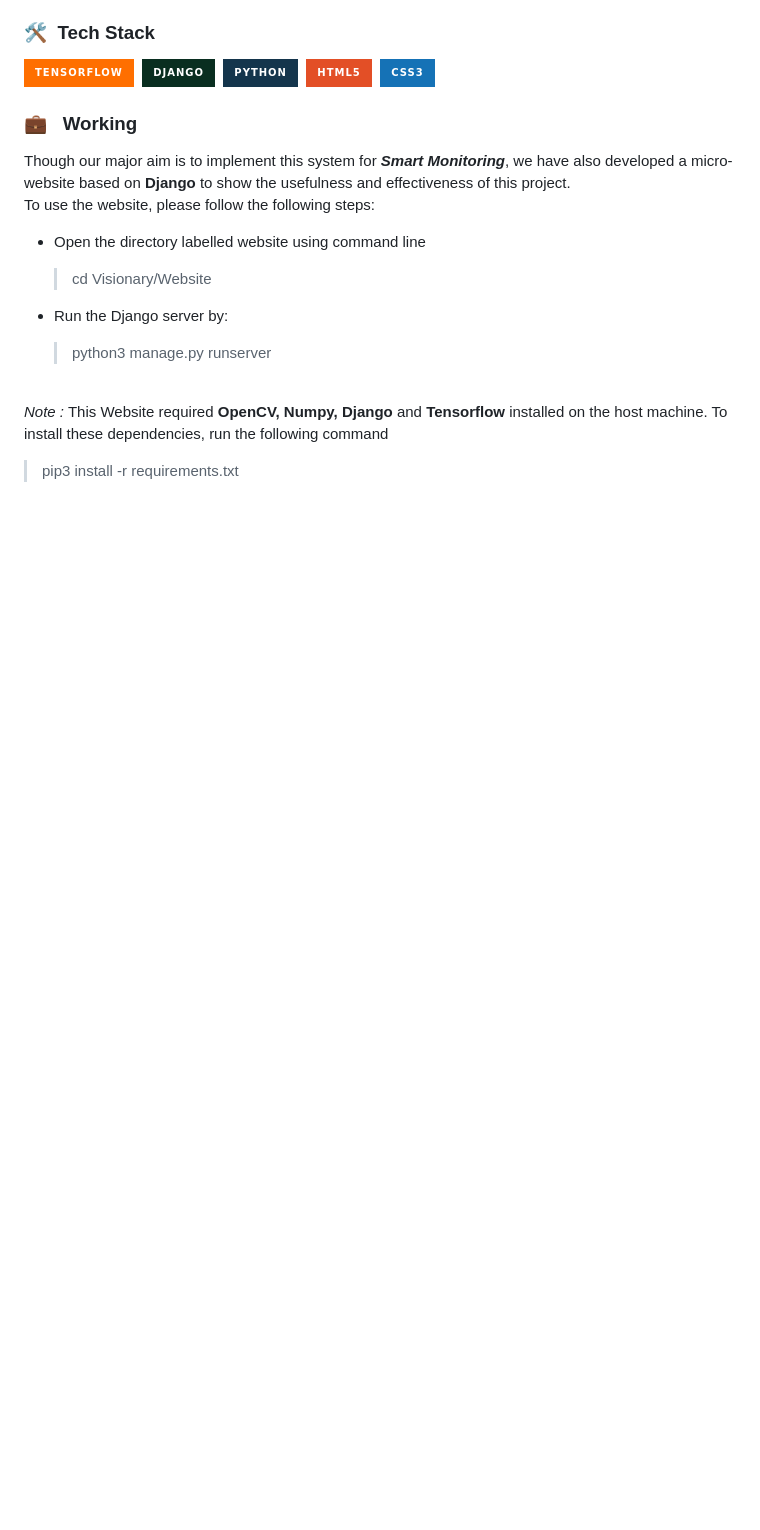
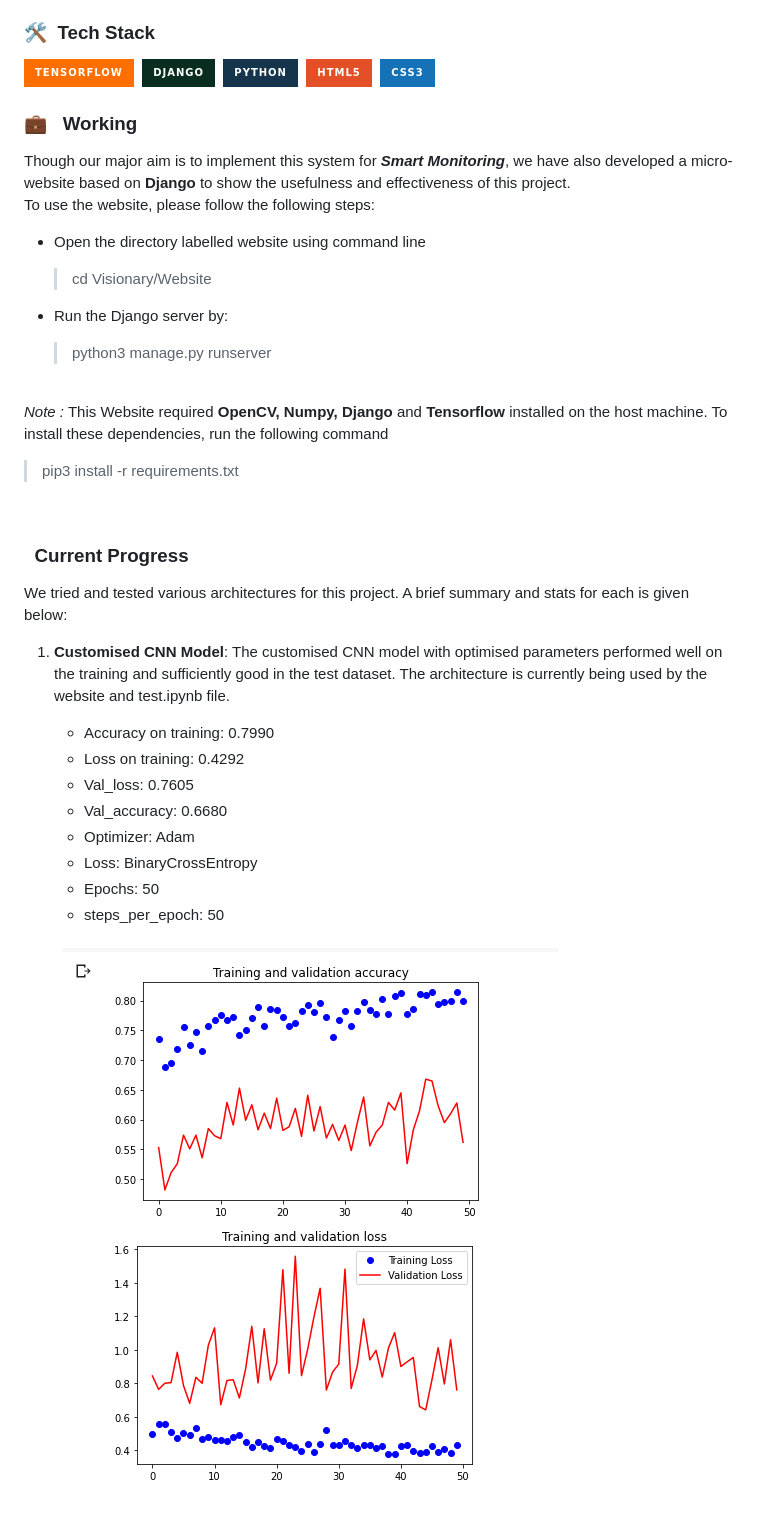
Before and after one commit to Aditi0102/Visionary, a Markdown page: README.md, the part around the change printed below. Drawn GitHub-style; pictures changed too: stats/CustomisedCNN.png (added); badges without logos; blank space fills up the shorter version.

```diff
--- a/README.md
+++ b/README.md
@@ -32,3 +32,19 @@ To use the website, please follow the following steps:
 
 <br>
 
+### &nbsp; Current Progress
+We tried and tested various architectures for this project. A brief summary and stats for each is given below:
+1. **Customised CNN Model**: The customised CNN model with optimised parameters performed well on the training and sufficiently good in the test dataset. The architecture is currently being used by the website and test.ipynb file.
+
+    - Accuracy on training: 0.7990
+    - Loss on training: 0.4292
+    - Val_loss: 0.7605
+    - Val_accuracy: 0.6680
+    - Optimizer: Adam
+    - Loss: BinaryCrossEntropy
+    - Epochs: 50
+    - steps_per_epoch: 50
+    <br><br>
+    <img src="stats/CustomisedCNN.png">
+    <br><br>
+
```
Also changed, not shown: other parts of README.md (+23 -0 lines), stats/AlexNet .png (added), stats/CustomisedInceptionV3+CNN.png (added), stats/InceptionV3.png (added), stats/VGGNet.png (added).
